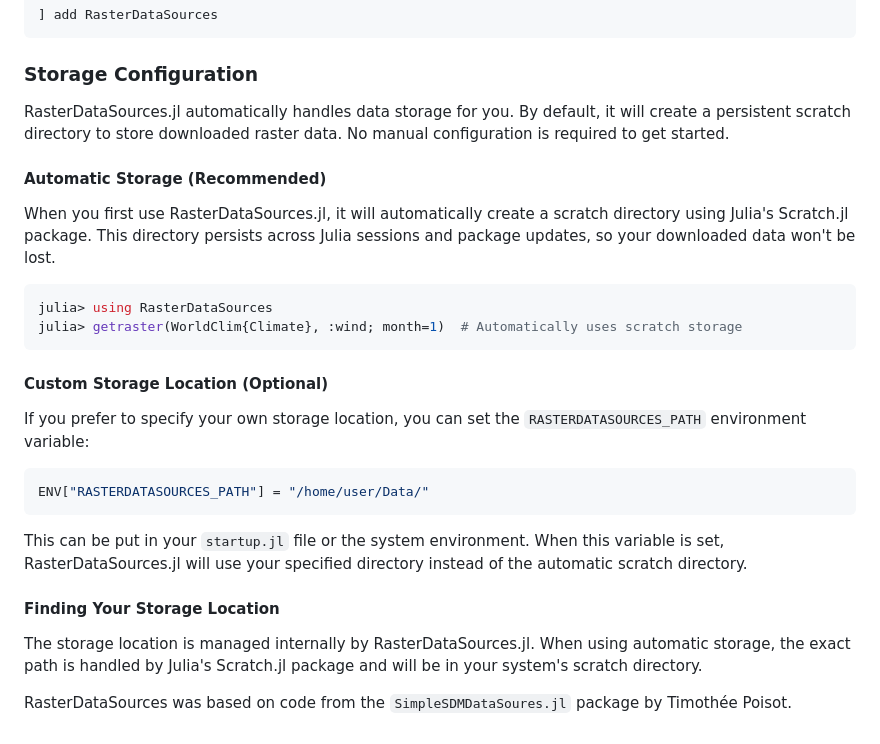
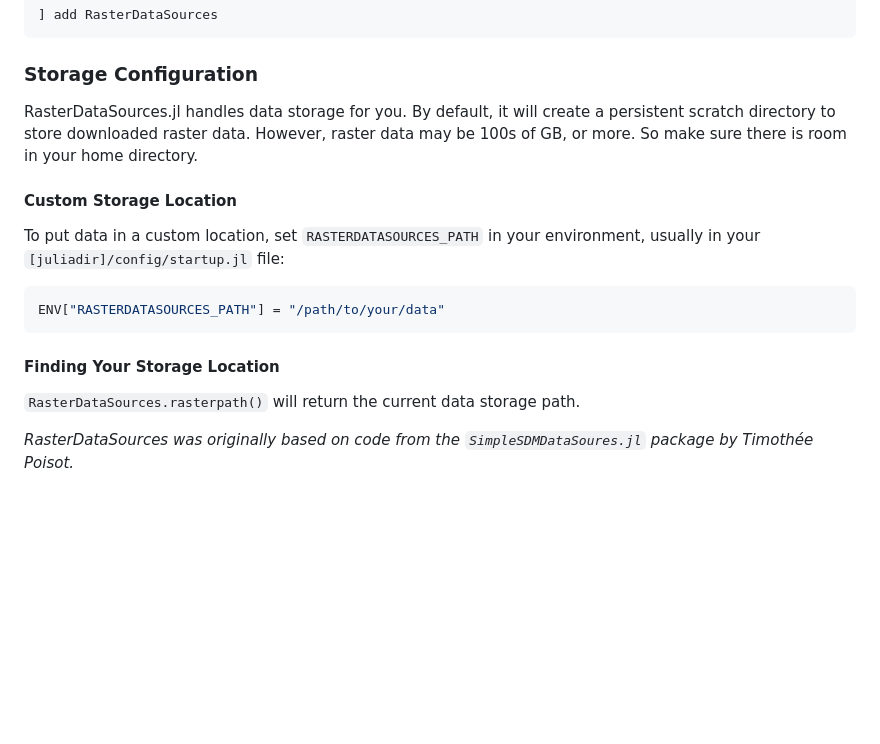
Before and after one commit to EcoJulia/RasterDataSources.jl, a Markdown page: README.md, the part around the change. GitHub-like rendering; blank space fills up the shorter version.

Commit message:
fix awful LLM readme

````diff
--- a/README.md
+++ b/README.md
@@ -59,30 +59,22 @@ Install as usual with:
 
 ### Storage Configuration
 
-RasterDataSources.jl automatically handles data storage for you. By default, it will create a persistent scratch directory to store downloaded raster data. No manual configuration is required to get started.
+RasterDataSources.jl handles data storage for you. By default, it will create a
+persistent scratch directory to store downloaded raster data.
+However, raster data may be 100s of GB, or more. So make sure there is room in your home directory.
 
-#### Automatic Storage (Recommended)
+#### Custom Storage Location
 
-When you first use RasterDataSources.jl, it will automatically create a scratch directory using Julia's Scratch.jl package. This directory persists across Julia sessions and package updates, so your downloaded data won't be lost.
+To put data in a custom location, set `RASTERDATASOURCES_PATH` in your
+environment, usually in your `[juliadir]/config/startup.jl` file:
 
 ```julia
-julia> using RasterDataSources
-julia> getraster(WorldClim{Climate}, :wind; month=1)  # Automatically uses scratch storage
+ENV["RASTERDATASOURCES_PATH"] = "/path/to/your/data"
 ```
-
-#### Custom Storage Location (Optional)
-
-If you prefer to specify your own storage location, you can set the `RASTERDATASOURCES_PATH` environment variable:
-
-```julia
-ENV["RASTERDATASOURCES_PATH"] = "/home/user/Data/"
-```
-
-This can be put in your `startup.jl` file or the system environment. When this variable is set, RasterDataSources.jl will use your specified directory instead of the automatic scratch directory.
 
 #### Finding Your Storage Location
 
-The storage location is managed internally by RasterDataSources.jl. When using automatic storage, the exact path is handled by Julia's Scratch.jl package and will be in your system's scratch directory.
+`RasterDataSources.rasterpath()` will return the current data storage path.
 
 
-RasterDataSources was based on code from the `SimpleSDMDataSoures.jl` package by Timothée Poisot.
+_RasterDataSources was originally based on code from the `SimpleSDMDataSoures.jl` package by Timothée Poisot._
````
